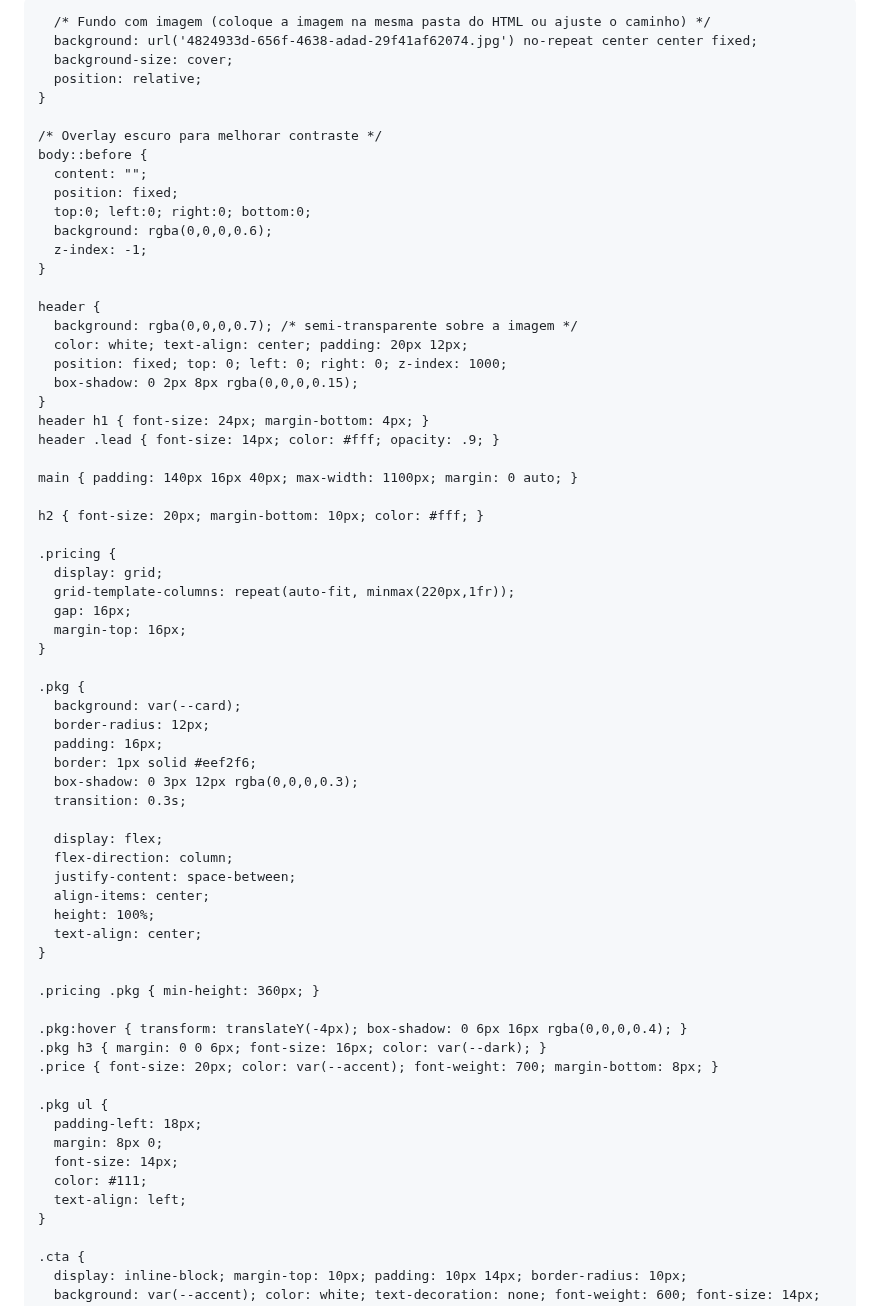
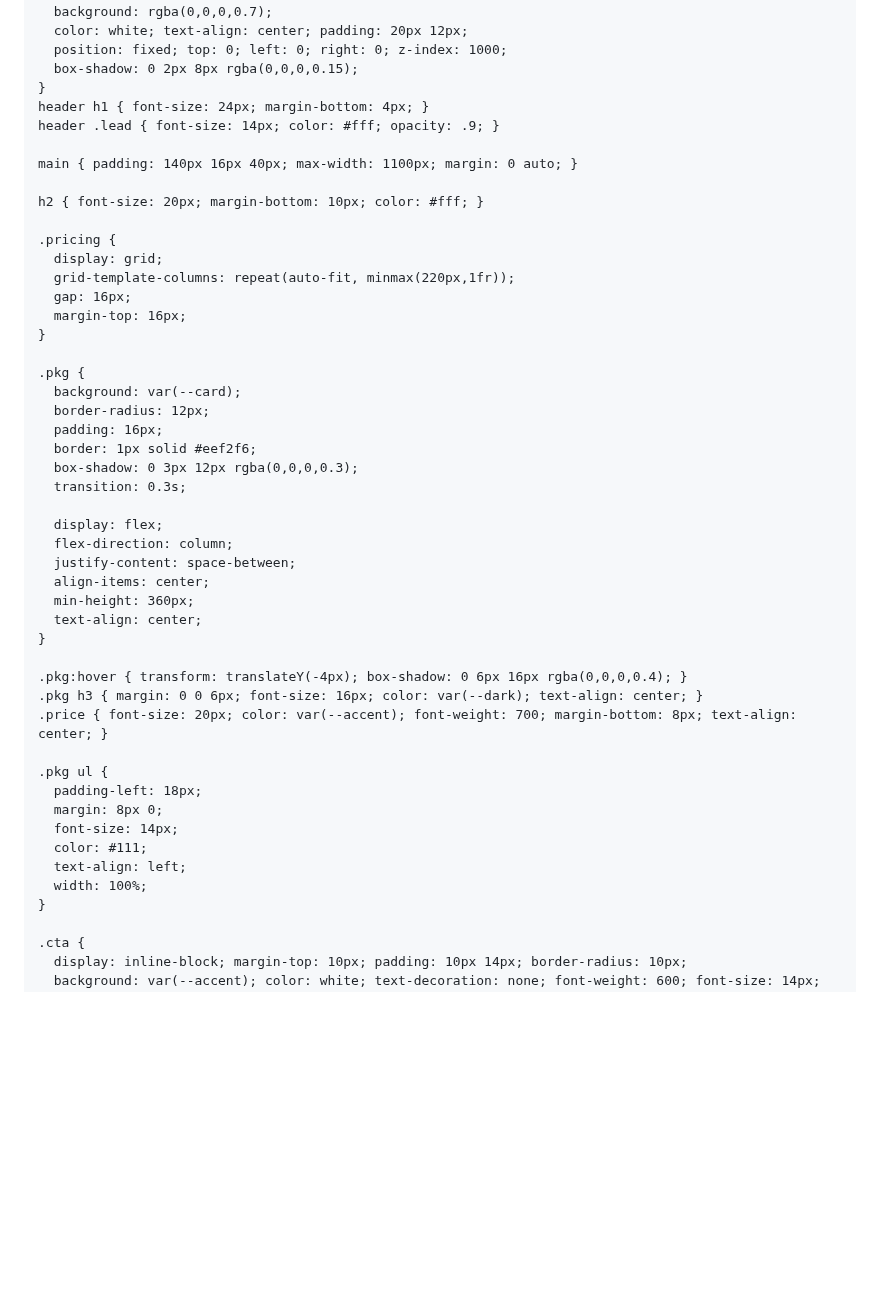
Before and after one commit to casaresplayfesta-afk/casares-play, a Markdown page: README.md, the part around the change. GitHub-like rendering; blank space fills up the shorter version.

```diff
--- a/README.md
+++ b/README.md
@@ -18,14 +18,10 @@
       line-height: 1.5;
       letter-spacing: 0.5px;
       -webkit-font-smoothing: antialiased;
-
-      /* Fundo com imagem (coloque a imagem na mesma pasta do HTML ou ajuste o caminho) */
       background: url('4824933d-656f-4638-adad-29f41af62074.jpg') no-repeat center center fixed;
       background-size: cover;
       position: relative;
     }
-
-    /* Overlay escuro para melhorar contraste */
     body::before {
       content: "";
       position: fixed;
@@ -35,7 +31,7 @@
     }
 
     header {
-      background: rgba(0,0,0,0.7); /* semi-transparente sobre a imagem */
+      background: rgba(0,0,0,0.7);
       color: white; text-align: center; padding: 20px 12px;
       position: fixed; top: 0; left: 0; right: 0; z-index: 1000;
       box-shadow: 0 2px 8px rgba(0,0,0,0.15);
@@ -66,15 +62,13 @@
       flex-direction: column;
       justify-content: space-between;
       align-items: center;
-      height: 100%;
+      min-height: 360px;
       text-align: center;
     }
 
-    .pricing .pkg { min-height: 360px; }
-
     .pkg:hover { transform: translateY(-4px); box-shadow: 0 6px 16px rgba(0,0,0,0.4); }
-    .pkg h3 { margin: 0 0 6px; font-size: 16px; color: var(--dark); }
-    .price { font-size: 20px; color: var(--accent); font-weight: 700; margin-bottom: 8px; }
+    .pkg h3 { margin: 0 0 6px; font-size: 16px; color: var(--dark); text-align: center; }
+    .price { font-size: 20px; color: var(--accent); font-weight: 700; margin-bottom: 8px; text-align: center; }
 
     .pkg ul {
       padding-left: 18px;
@@ -82,6 +76,7 @@
       font-size: 14px;
       color: #111;
       text-align: left;
+      width: 100%;
     }
 
     .cta {
```
